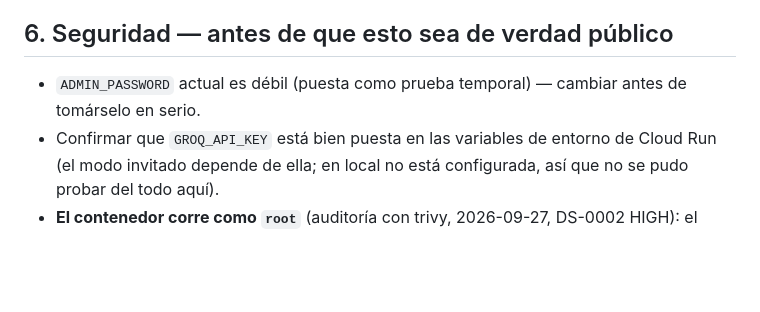
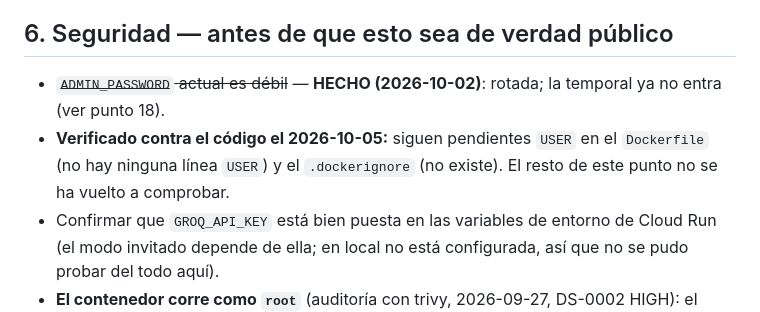
Before and after one commit to fvilpaz/MasterMind, a Markdown page: ROADMAP.md, the part around the change. Drawn GitHub-style; blank space fills up the shorter version.

Commit message:
docs(roadmap): ADMIN_PASSWORD ya rotada; verificado contra el código que USER y .dockerignore siguen pendientes
Co-Authored-By: Claude Sonnet 5.5 <noreply@anthropic.com>

```diff
--- a/ROADMAP.md
+++ b/ROADMAP.md
@@ -116,8 +116,9 @@ el punto 10 (rutas de MoureDev).
 
 ## 6. Seguridad — antes de que esto sea de verdad público
 
-- `ADMIN_PASSWORD` actual es débil (puesta como prueba temporal) — cambiar antes de tomárselo en
-  serio.
+- ~~`ADMIN_PASSWORD` actual es débil~~ — **HECHO (2026-10-02)**: rotada; la temporal ya no entra (ver punto 18).
+- **Verificado contra el código el 2026-10-05:** siguen pendientes `USER` en el `Dockerfile` (no hay ninguna línea
+  `USER`) y el `.dockerignore` (no existe). El resto de este punto no se ha vuelto a comprobar.
 - Confirmar que `GROQ_API_KEY` está bien puesta en las variables de entorno de Cloud Run (el modo
   invitado depende de ella; en local no está configurada, así que no se pudo probar del todo aquí).
 - **El contenedor corre como `root`** (auditoría con trivy, 2026-09-27, DS-0002 HIGH): el
```
